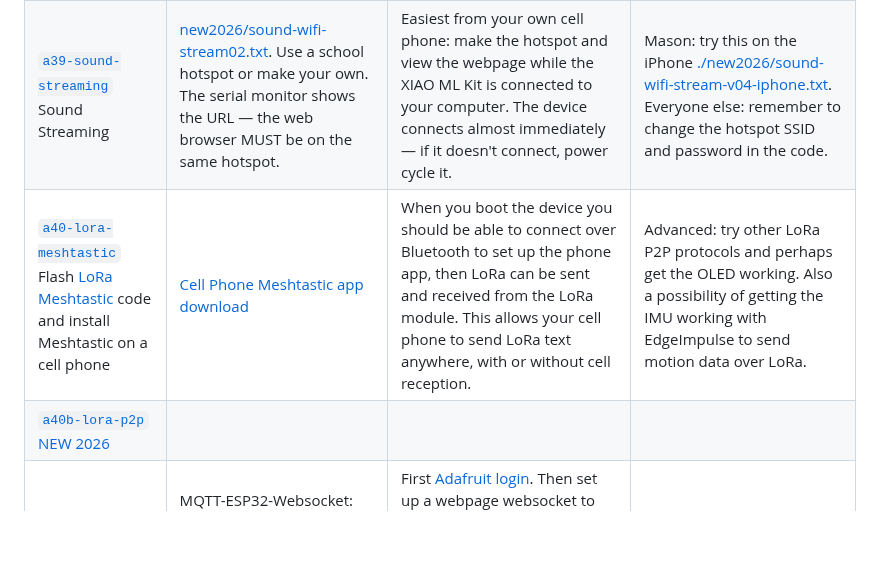
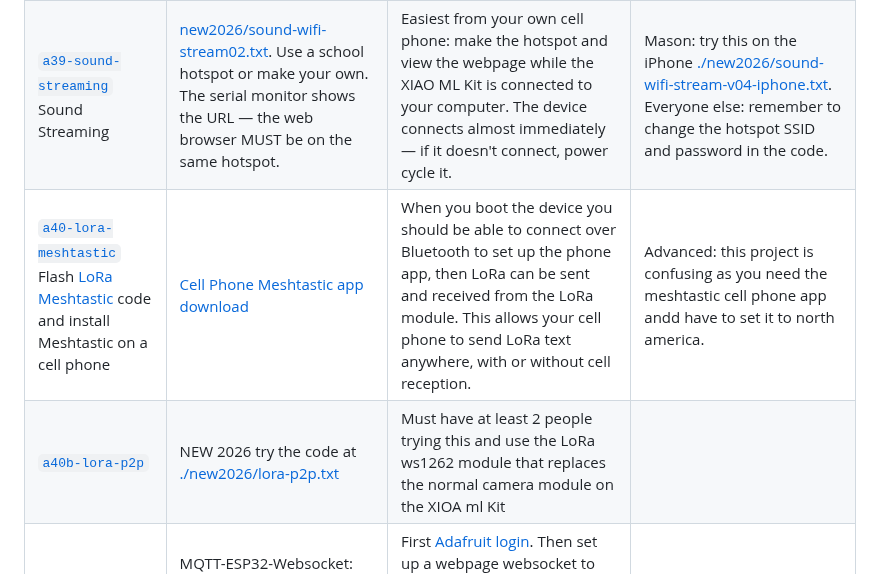
Before and after one commit to hpssjellis/maker100-leaders-robotics, a Markdown page: README.md, the part around the change. GitHub-like rendering; blank space fills up the shorter version.

```diff
--- a/README.md
+++ b/README.md
@@ -191,8 +191,8 @@ For the full curriculum IoT reference see [maker100-curriculum IoT](https://gith
 | <a name="a37-wifi-webserver" href="README.md#a37-wifi-webserver">`a37-wifi-webserver`</a> WiFi WebServer | [seeed-wifi-server.ino](seeed-sketches/seeed-wifi-server.ino) | [![video](https://img.youtube.com/vi/oygGsGLLLGM/hqdefault.jpg)](https://www.youtube.com/watch?v=oygGsGLLLGM&list=PL57Dnr1H_egv1FVzAcCZVeANJMs3Hta05&index=9) | You will need to set up a hotspot with an SSID and password on a local network, then go to the URL in the serial monitor on a computer or cell phone connected to the same local network. |
 | <a name="a38-camera-streaming" href="README.md#a38-camera-streaming">`a38-camera-streaming`</a> Camera Streaming | Try Riley's solution: [seeed-sketches/a48-camera-streaming.ino](seeed-sketches/a48-camera-streaming.ino) | | Load the XIAO_ESP32S3 board in the Arduino IDE, then look for Examples → ESP32 → Camera → CameraWebServer. |
 | <a name="a39-sound-streaming" href="README.md#a39-sound-streaming">`a39-sound-streaming`</a> Sound Streaming | [new2026/sound-wifi-stream02.txt](./new2026/sound-wifi-stream02.txt). Use a school hotspot or make your own. The serial monitor shows the URL — the web browser MUST be on the same hotspot. | Easiest from your own cell phone: make the hotspot and view the webpage while the XIAO ML Kit is connected to your computer. The device connects almost immediately — if it doesn't connect, power cycle it. | Mason: try this on the iPhone [./new2026/sound-wifi-stream-v04-iphone.txt](./new2026/sound-wifi-stream-v04-iphone.txt). Everyone else: remember to change the hotspot SSID and password in the code. |
-| <a name="a40-lora-meshtastic" href="README.md#a40-lora-meshtastic">`a40-lora-meshtastic`</a> Flash [LoRa Meshtastic](https://flasher.meshtastic.org/) code and install Meshtastic on a cell phone | [Cell Phone Meshtastic app download](https://meshtastic.org/downloads/) | When you boot the device you should be able to connect over Bluetooth to set up the phone app, then LoRa can be sent and received from the LoRa module. This allows your cell phone to send LoRa text anywhere, with or without cell reception. | Advanced: try other LoRa P2P protocols and perhaps get the OLED working. Also a possibility of getting the IMU working with EdgeImpulse to send motion data over LoRa. |
-| <a name="a40b-lora-p2p" href="README.md#a40b-lora-p2p">`a40b-lora-p2p` NEW 2026</a> |  |  |
+| <a name="a40-lora-meshtastic" href="README.md#a40-lora-meshtastic">`a40-lora-meshtastic`</a> Flash [LoRa Meshtastic](https://flasher.meshtastic.org/) code and install Meshtastic on a cell phone | [Cell Phone Meshtastic app download](https://meshtastic.org/downloads/) | When you boot the device you should be able to connect over Bluetooth to set up the phone app, then LoRa can be sent and received from the LoRa module. This allows your cell phone to send LoRa text anywhere, with or without cell reception. | Advanced: this project is confusing as you need the meshtastic cell phone app andd have to set it to north america. |
+| <a name="a40b-lora-p2p" href="README.md#a40b-lora-p2p">`a40b-lora-p2p` </a> | NEW 2026 try the code at  [./new2026/lora-p2p.txt](./new2026/lora-p2p.txt) | Must have at least 2 people trying this and use the LoRa ws1262 module that replaces the normal camera module on the XIOA ml Kit |
 | <a name="a41-adafruit-io" href="README.md#a41-adafruit-io">`a41-adafruit-io`</a> Web AdafruitIO Connectivity | MQTT-ESP32-Websocket: [seeed-adafruit-mqtt-g.ino](seeed-sketches/seeed-adafruit-mqtt-g.ino). The MQTT library to install was written by Joel Gaehwiler and is way down on the Arduino library install list. | First [Adafruit login](https://accounts.adafruit.com/users/sign_in). Then set up a webpage websocket to see how things work: [ada-websocket02.html](https://hpssjellis.github.io/my-examples-of-iot-platforms/public/ada-websocket02.html). Use the key and username from the Adafruit IO site. Lots of information for the PortentaH7 at [Adafruit-Connectivity](https://hpssjellis.github.io/my-examples-of-iot-platforms/public/index.html). | This is a good but large project — a lot to learn here. |
 | <a name="a42-ble" href="README.md#a42-ble">`a42-ble`</a> Bluetooth Connectivity — do this later; not yet tested | [seeed-draft-BLE.ino](seeed-sketches/seeed-draft-BLE.ino) | | The ESP library should have some BLE code. You will need an app like NRF Connect by Nordic Semiconductor to see the BLE connection. |
 
```
